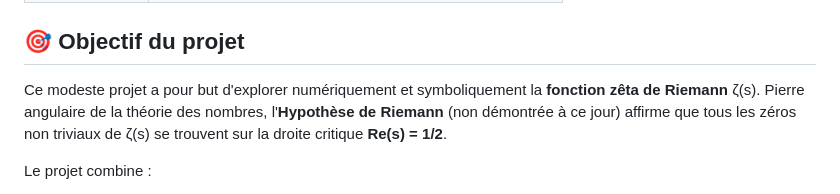
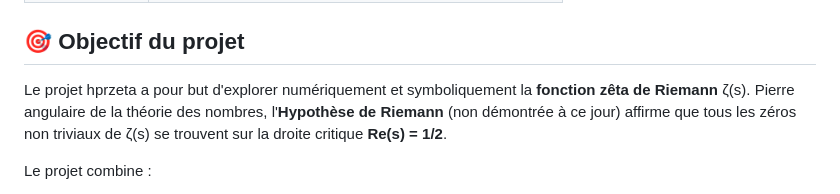
Before and after one commit to hprzeta/Riemann_Lab, a Markdown page: README.md, the part around the change. Rendered like a GitHub page.

Commit message:
docs: replace Ce modeste projet with Le projet hprzeta

```diff
--- a/README.md
+++ b/README.md
@@ -23,7 +23,7 @@
 
 ## 🎯 Objectif du projet
 
-Ce modeste projet a pour but d'explorer numériquement et symboliquement la **fonction zêta de Riemann** ζ(s).
+Le projet hprzeta a pour but d'explorer numériquement et symboliquement la **fonction zêta de Riemann** ζ(s).
 Pierre angulaire de la théorie des nombres, l'**Hypothèse de Riemann** (non démontrée à ce jour) affirme que tous les zéros non triviaux de ζ(s) se trouvent sur la droite critique **Re(s) = 1/2**.
 
 Le projet combine :
```
